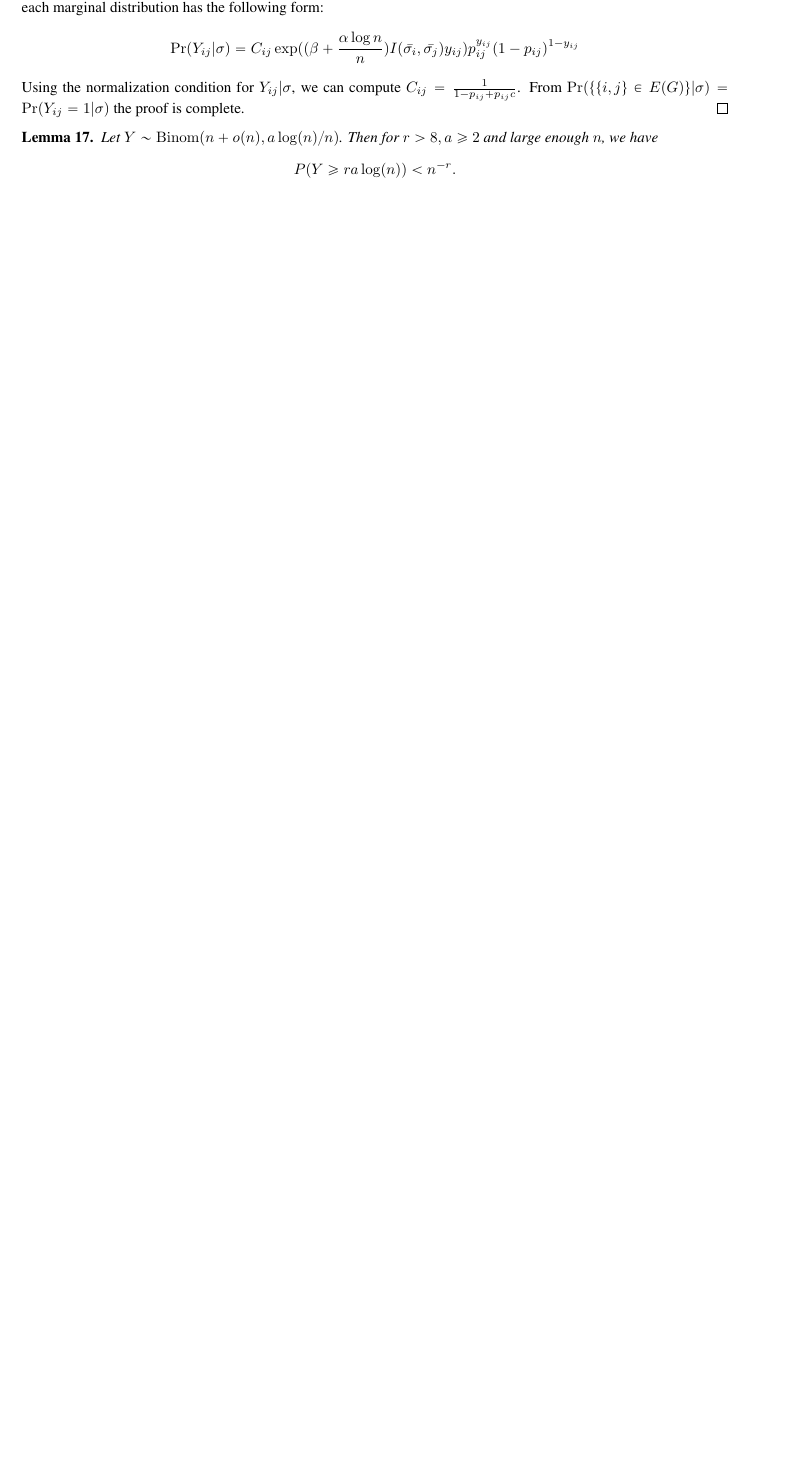
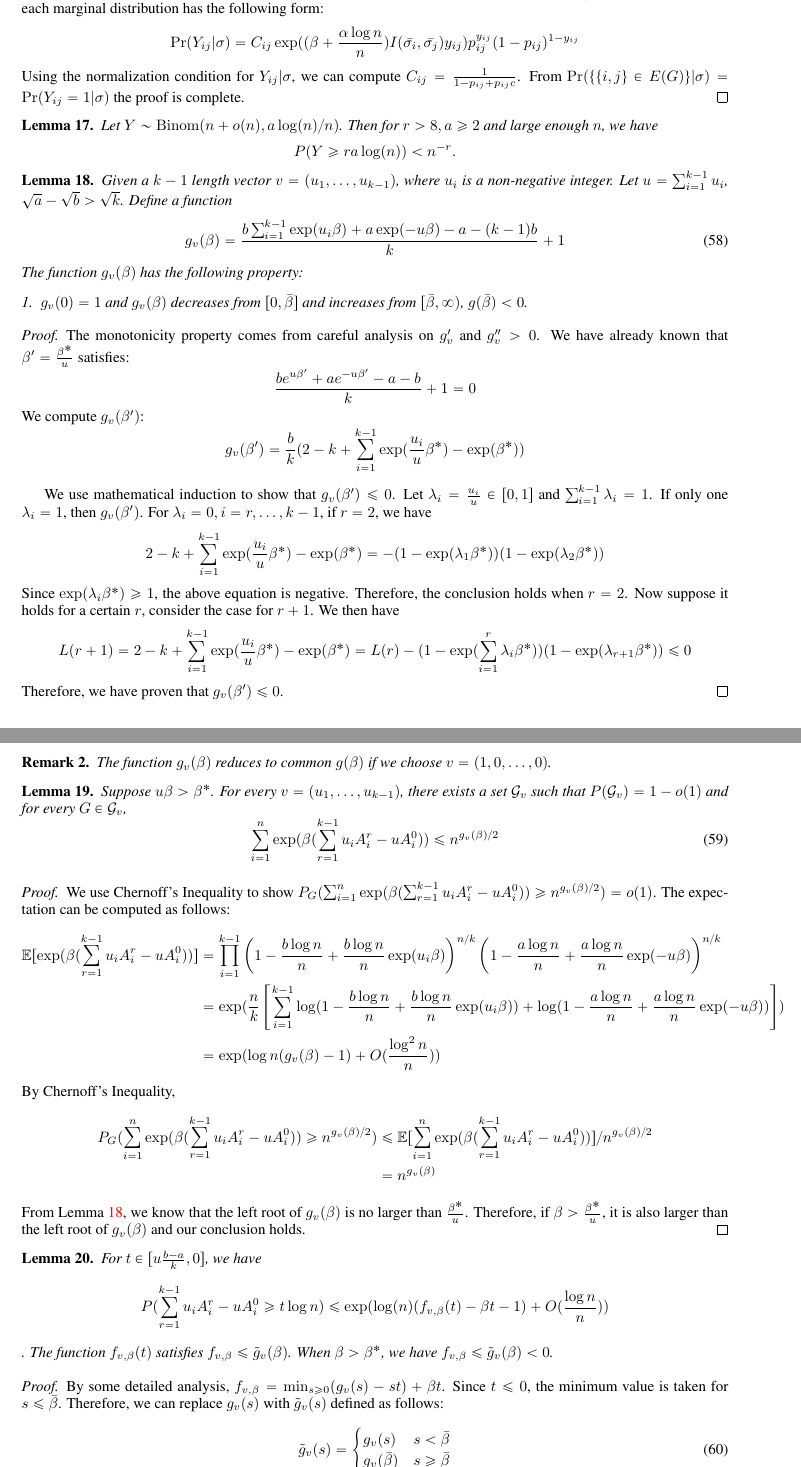
Before and after one commit to zhaofeng-shu33/SIBM, a LaTeX paper (extension.tex): part of page 30 of 30 before the commit and two parts of pages 30 and 31 of 32 after it, the two joined at a grey line, cut so that both start at the same text, the shorter picture padded with empty space. Compiled offline with pdfLaTeX.

Commit message:
fix multiple case

```diff
--- a/extension.tex
+++ b/extension.tex
@@ -1951,7 +1955,97 @@ This completes the proof of the lemma.
 	P(Y\ge r a \log(n)) < n^{-r} .
 	$$
 \end{lemma}
-
+\begin{lemma}\label{lem:g_v_extension}
+	Given a $k-1$ length vector $v=(u_1, \dots, u_{k-1})$, where $u_i$ is a non-negative integer.
+	Let $u=\sum_{i=1}^{k-1} u_i$, $\sqrt{a} - \sqrt{b} > \sqrt{k}$.
+	Define a function
+	\begin{equation}\label{eq:gvbeta}
+	g_v(\beta) = \frac{b\sum_{i=1}^{k-1}\exp(u_i \beta) + a \exp(-u\beta) - a - (k-1)b}{k}+1
+	\end{equation}
+	The function $g_v(\beta)$ has the following property:
+	\begin{enumerate}
+		\item $g_v(0)=1$ and $g_v(\beta)$ decreases from $[0, \bar{\beta}]$ and increases from
+		$[\bar{\beta}, \infty)$, $g(\bar{\beta}) < 0$.
+	\end{enumerate}
+\end{lemma}
+\begin{proof}
+	The monotonicity property comes from careful analysis on $g'_v$ and $g''_v>0$.
+	We have already known that $\beta' = \frac{\beta^*}{u}$ satisfies:
+	$$
+	\frac{b e^{u\beta'} + a e^{-u\beta'}-a-b}{k}+1=0
+	$$
+	We compute $g_v(\beta')$:
+	$$
+	g_v(\beta') = \frac{b}{k}(2-k + \sum_{i=1}^{k-1}\exp(\frac{u_i}{u} \beta^*) - \exp(\beta^*))
+	$$
+
+	We use mathematical induction to show that $g_v(\beta') \leq 0$.
+	Let $\lambda_i = \frac{u_i}{u} \in [0,1]$ and $\sum_{i=1}^{k-1} \lambda_i = 1$.
+	If only one $\lambda_i = 1$, then $g_v(\beta')$.
+	For $\lambda_i = 0, i=r,\dots, k-1$, if $r=2$, we have
+	$$
+	2-k + \sum_{i=1}^{k-1}\exp(\frac{u_i}{u} \beta^*) - \exp(\beta^*)
+	= -(1-\exp(\lambda_1 \beta^*))(1-\exp(\lambda_2 \beta^*))
+	$$
+	Since $\exp(\lambda_i \beta^*) \geq 1$, the above equation is negative.
+	Therefore, the conclusion holds when $r=2$.
+	Now suppose it holds for a certain $r$, consider the case for $r+1$.
+	We then have
+	\begin{align*}
+	L(r+1) = 2-k + \sum_{i=1}^{k-1}\exp(\frac{u_i}{u} \beta^*) - \exp(\beta^*)
+	& = L(r)- (1-\exp(\sum_{i=1}^r \lambda_i \beta^*)) (1-\exp(\lambda_{r+1}\beta^*)) \leq 0
+	\end{align*}
+	Therefore, we have proven that $g_v(\beta') \leq 0$.
+\end{proof}
+\begin{remark}
+	The function $g_v(\beta)$ reduces to common $g(\beta)$ if we choose $v=(1,0,\dots, 0)$.
+\end{remark}
+\begin{lemma}\label{lem:large}
+	Suppose $u\beta > \beta^*$. For every $v=(u_1, \dots, u_{k-1})$,
+	there exists a set $\cG_v$ such that $P(\cG_v) = 1-o(1)$ and for every $G\in \cG_v$,
+	\begin{equation}
+	\sum_{i=1}^n \exp(\beta(\sum_{r=1}^{k-1}u_i A_i^r - u A_i^0)) \leq n^{g_v(\beta)/2}
+	\end{equation}
+\end{lemma}
+\begin{proof}
+	We use Chernoff's Inequality to show $P_G(\sum_{i=1}^n \exp(\beta(\sum_{r=1}^{k-1}u_i A_i^r - u A_i^0)) \geq n^{g_v(\beta)/2}) = o(1)$.
+	The expectation can be computed as follows:
+	\begin{align*}
+	\mathbb{E}[\exp(\beta(\sum_{r=1}^{k-1}u_i A_i^r - u A_i^0))] &=\prod_{i=1}^{k-1}\left(1-\frac{b\log n}{n}+\frac{b\log n}{n}\exp(u_i \beta)\right)^{n/k}
+	\left(1-\frac{a\log n}{n}+\frac{a\log n}{n}\exp(-u \beta)\right)^{n/k} \\
+	&= \exp(\frac{n}{k} \left[\sum_{i=1}^{k-1}\log(1-\frac{b\log n}{n}+\frac{b\log n}{n}\exp(u_i \beta)) + \log(1-\frac{a\log n}{n}+\frac{a\log n}{n}\exp(-u \beta))\right])\\
+	& = \exp(\log n (g_v(\beta) - 1) + O(\frac{\log^2 n}{n}))
+	\end{align*}
+	By Chernoff's Inequality,
+	\begin{align*}
+	P_G(\sum_{i=1}^n \exp(\beta(\sum_{r=1}^{k-1}u_i A_i^r - u A_i^0)) \geq n^{g_v(\beta)/2})
+	& \leq \mathbb{E}[\sum_{i=1}^n \exp(\beta(\sum_{r=1}^{k-1}u_i A_i^r - u A_i^0))]/n^{g_v(\beta)/2}\\
+	& = n^{g_v(\beta)}
+	\end{align*}
+	From Lemma \ref{lem:g_v_extension}, we know that the left root of $g_v(\beta)$ is no larger than $\frac{\beta^*}{u}$.
+	Therefore, if $\beta > \frac{\beta^*}{u}$, it is also larger than the left root of $g_v(\beta)$ and our conclusion holds.
+\end{proof}
+\begin{lemma}
+	For $ t \in [u\frac{b-a}{k}, 0] $,
+	we have
+	$$
+	P(\sum_{r=1}^{k-1} u_i A_i^r - u A_i^0 \geq t \log n) \leq \exp(\log(n) (f_{v,\beta}(t) - \beta t - 1) + O(\frac{\log n}{n}))
+	$$.
+	The function $f_{v,\beta}(t)$ satisfies $f_{v, \beta} \leq \tilde{g}_v(\beta)$.
+	When $\beta > \beta^*$, we have $f_{v, \beta} \leq \tilde{g}_v(\beta) < 0$.
+\end{lemma}
+\begin{proof}
+	By some detailed analysis, $f_{v,\beta} = \min_{s \geq 0} (g_v(s) - st) + \beta t$.
+	Since $ t\leq 0$, the minimum value is taken for $s\leq \bar{\beta}$. Therefore, we can replace $g_v(s)$ with $\tilde{g}_v(s)$ defined
+	as follows:
+	\begin{equation}
+	\tilde{g}_v(s) = \begin{cases}
+	g_v(s) & s < \bar{\beta} \\
+	g_v(\bar{\beta}) & s \geq \bar{\beta}\\
+	\end{cases}
+	\end{equation}
+	That is, $f_{v,\beta} = \min_{s \geq 0} (\tilde{g}_v(s) - st) + \beta t \leq \tilde{g}_v(\beta) - \beta t + \beta t = \tilde{g}_v(\beta)$.
+\end{proof}
 
 \bibliographystyle{plain}
 \bibliography{exportlist}
```
Also changed, not shown: extension.tex (22 more changed lines).
